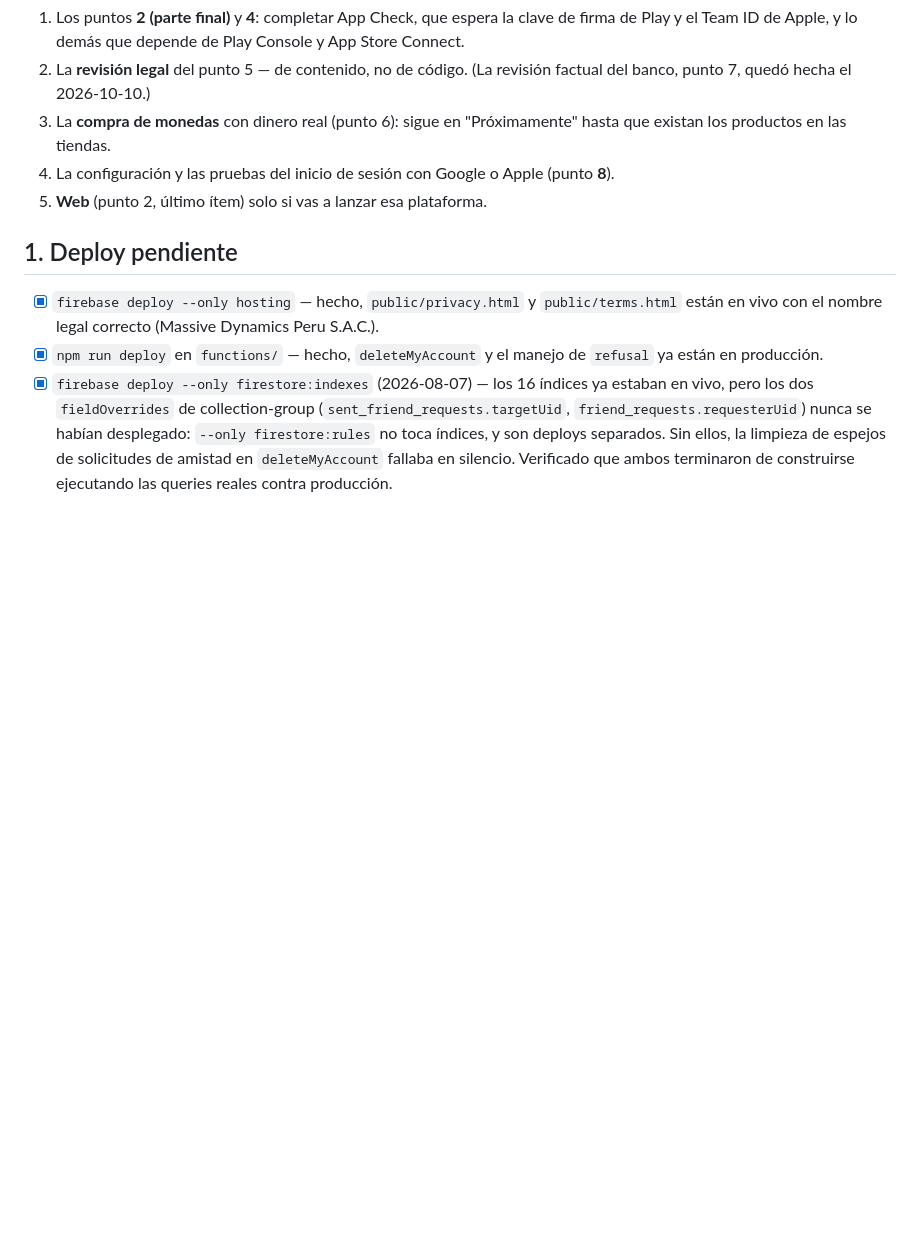
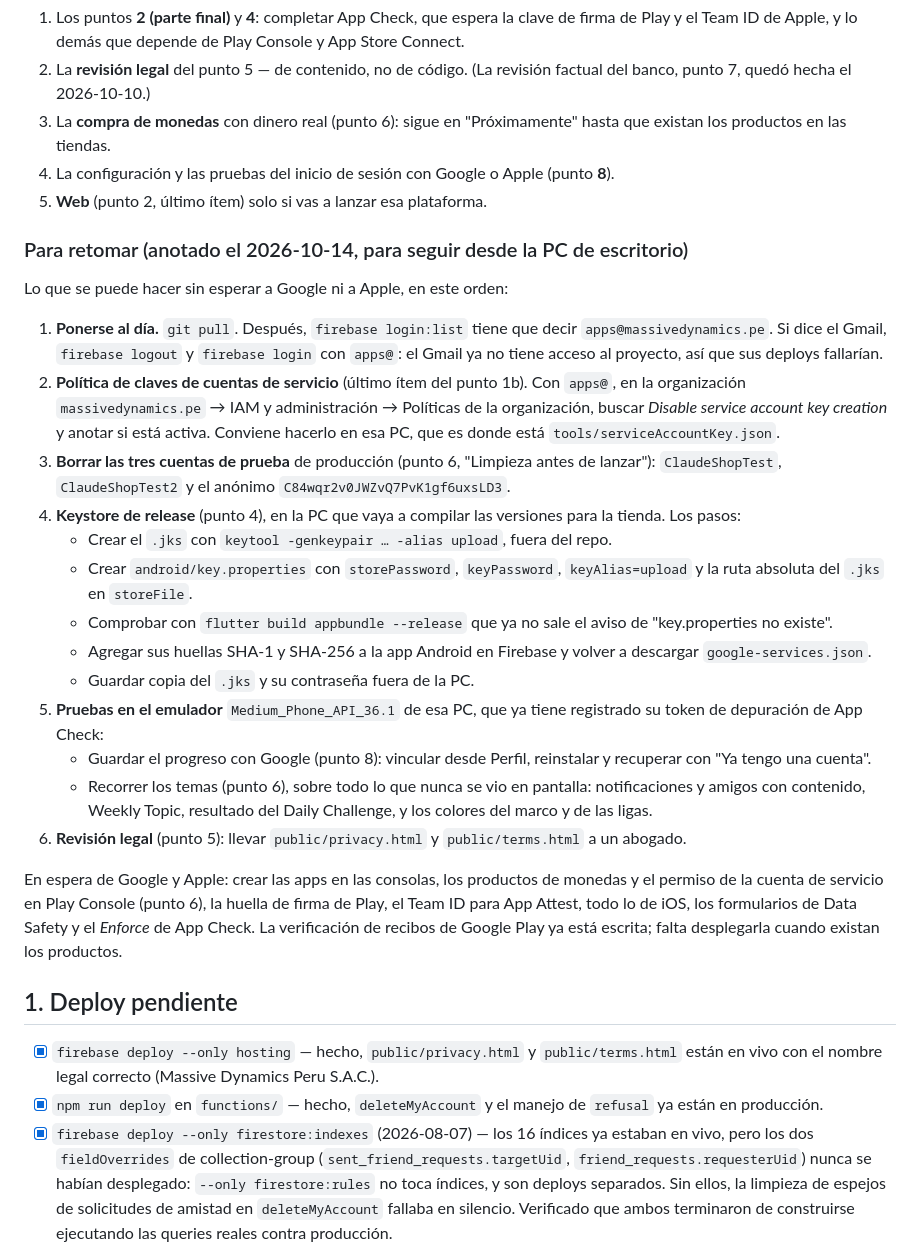
Before and after one commit to CarlosBW/AITrivia, a Markdown page: LAUNCH_CHECKLIST.md, the part around the change. Drawn GitHub-style; blank space fills up the shorter version.

Commit message:
Leave a resume list at the top of the launch checklist
Work moves to the desktop machine tomorrow, and the pending items are
spread across six sections. A short list under the status now gathers
what can be done without waiting on Google or Apple, in order: pull and
check the Firebase CLI account, the service account key policy, the
test accounts, the release keystore, the emulator checks and the legal
review. The items still waiting on the stores are listed below it in
one line.

Co-Authored-By: Claude Opus 5.5 <noreply@anthropic.com>

```diff
--- a/LAUNCH_CHECKLIST.md
+++ b/LAUNCH_CHECKLIST.md
@@ -9,6 +9,26 @@ Este documento cubre lo que **queda pendiente y no se puede resolver con código
 3. La **compra de monedas** con dinero real (punto 6): sigue en "Próximamente" hasta que existan los productos en las tiendas.
 4. La configuración y las pruebas del inicio de sesión con Google o Apple (punto **8**).
 5. **Web** (punto 2, último ítem) solo si vas a lanzar esa plataforma.
+
+### Para retomar (anotado el 2026-10-14, para seguir desde la PC de escritorio)
+
+Lo que se puede hacer sin esperar a Google ni a Apple, en este orden:
+
+1. **Ponerse al día.** `git pull`. Después, `firebase login:list` tiene que decir `apps@massivedynamics.pe`. Si dice el Gmail, `firebase logout` y `firebase login` con `apps@`: el Gmail ya no tiene acceso al proyecto, así que sus deploys fallarían.
+2. **Política de claves de cuentas de servicio** (último ítem del punto 1b). Con `apps@`, en la organización `massivedynamics.pe` → IAM y administración → Políticas de la organización, buscar *Disable service account key creation* y anotar si está activa. Conviene hacerlo en esa PC, que es donde está `tools/serviceAccountKey.json`.
+3. **Borrar las tres cuentas de prueba** de producción (punto 6, "Limpieza antes de lanzar"): `ClaudeShopTest`, `ClaudeShopTest2` y el anónimo `C84wqr2v0JWZvQ7PvK1gf6uxsLD3`.
+4. **Keystore de release** (punto 4), en la PC que vaya a compilar las versiones para la tienda. Los pasos:
+   - Crear el `.jks` con `keytool -genkeypair … -alias upload`, fuera del repo.
+   - Crear `android/key.properties` con `storePassword`, `keyPassword`, `keyAlias=upload` y la ruta absoluta del `.jks` en `storeFile`.
+   - Comprobar con `flutter build appbundle --release` que ya no sale el aviso de "key.properties no existe".
+   - Agregar sus huellas SHA-1 y SHA-256 a la app Android en Firebase y volver a descargar `google-services.json`.
+   - Guardar copia del `.jks` y su contraseña fuera de la PC.
+5. **Pruebas en el emulador** `Medium_Phone_API_36.1` de esa PC, que ya tiene registrado su token de depuración de App Check:
+   - Guardar el progreso con Google (punto 8): vincular desde Perfil, reinstalar y recuperar con "Ya tengo una cuenta".
+   - Recorrer los temas (punto 6), sobre todo lo que nunca se vio en pantalla: notificaciones y amigos con contenido, Weekly Topic, resultado del Daily Challenge, y los colores del marco y de las ligas.
+6. **Revisión legal** (punto 5): llevar `public/privacy.html` y `public/terms.html` a un abogado.
+
+En espera de Google y Apple: crear las apps en las consolas, los productos de monedas y el permiso de la cuenta de servicio en Play Console (punto 6), la huella de firma de Play, el Team ID para App Attest, todo lo de iOS, los formularios de Data Safety y el *Enforce* de App Check. La verificación de recibos de Google Play ya está escrita; falta desplegarla cuando existan los productos.
 
 ## 1. Deploy pendiente
 
```
